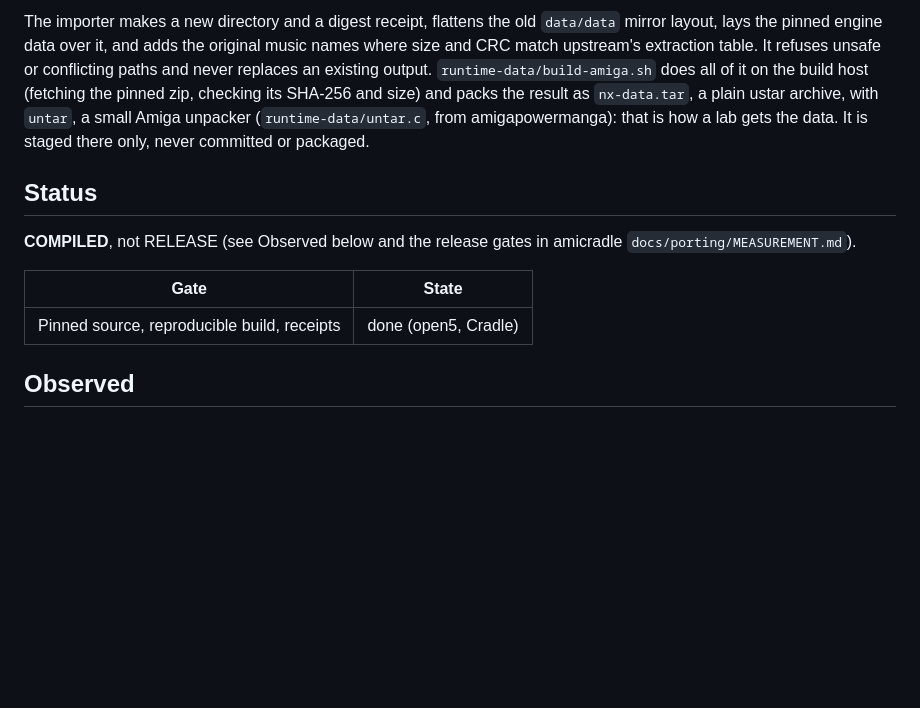
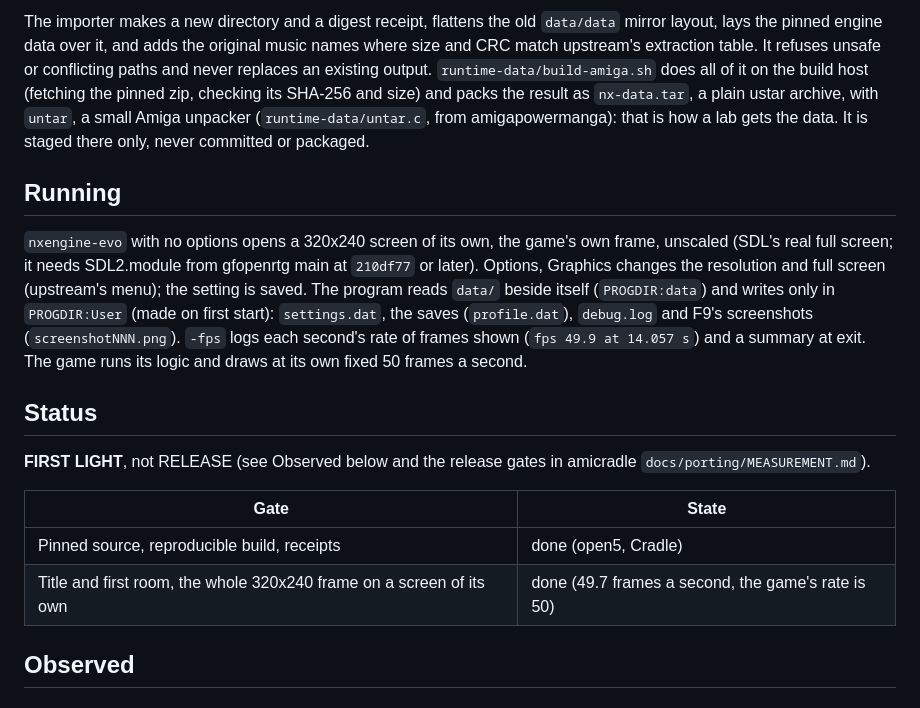
Before and after one commit to DalsinAI/amiganxengine, a Markdown page: README.md, the part around one of its changes. GitHub-like rendering; blank space fills up the shorter version.

```diff
--- a/README.md
+++ b/README.md
@@ -78,14 +78,28 @@ result as `nx-data.tar`, a plain ustar archive, with `untar`, a small Amiga
 unpacker (`runtime-data/untar.c`, from amigapowermanga): that is how a lab
 gets the data. It is staged there only, never committed or packaged.
 
+## Running
+
+`nxengine-evo` with no options opens a 320x240 screen of its own, the
+game's own frame, unscaled (SDL's real full screen; it needs SDL2.module
+from gfopenrtg main at `210df77` or later). Options, Graphics changes the
+resolution and full screen (upstream's menu); the setting is saved. The
+program reads `data/` beside itself (`PROGDIR:data`) and writes only in
+`PROGDIR:User` (made on first start): `settings.dat`, the saves
+(`profile.dat`), `debug.log` and F9's screenshots (`screenshotNNN.png`).
+`-fps` logs each second's rate of frames shown (`fps 49.9 at 14.057 s`)
+and a summary at exit. The game runs its logic and draws at its own fixed
+50 frames a second.
+
 ## Status
 
-**COMPILED**, not RELEASE (see Observed below and the release gates in
+**FIRST LIGHT**, not RELEASE (see Observed below and the release gates in
 amicradle `docs/porting/MEASUREMENT.md`).
 
 | Gate | State |
 |---|---|
 | Pinned source, reproducible build, receipts | done (open5, Cradle) |
+| Title and first room, the whole 320x240 frame on a screen of its own | done (49.7 frames a second, the game's rate is 50) |
 
 ## Observed
 
```
Also changed, not shown: other parts of README.md (+49 -0 lines), receipts/README.md (+1 -0 lines), docs/observed/step2-start-point-320x240.png (added), docs/observed/step2-title-320x240.png (added), 1 other file.
